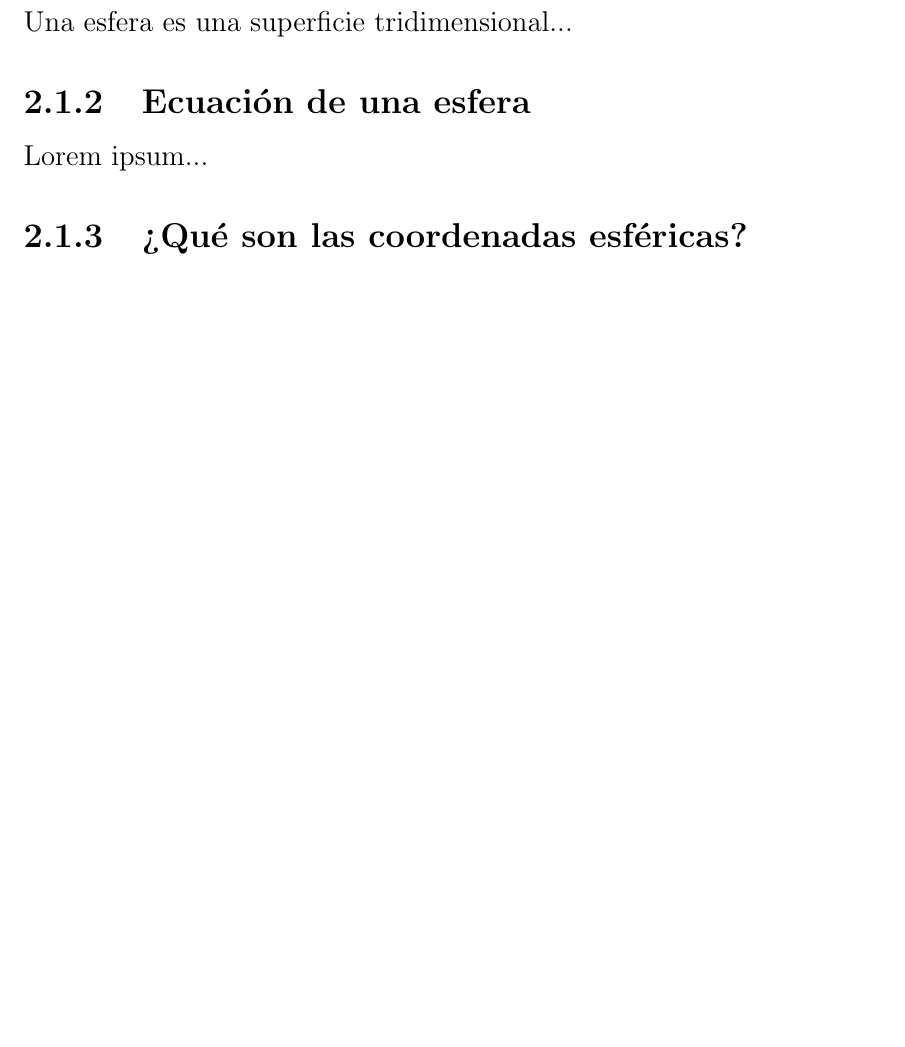
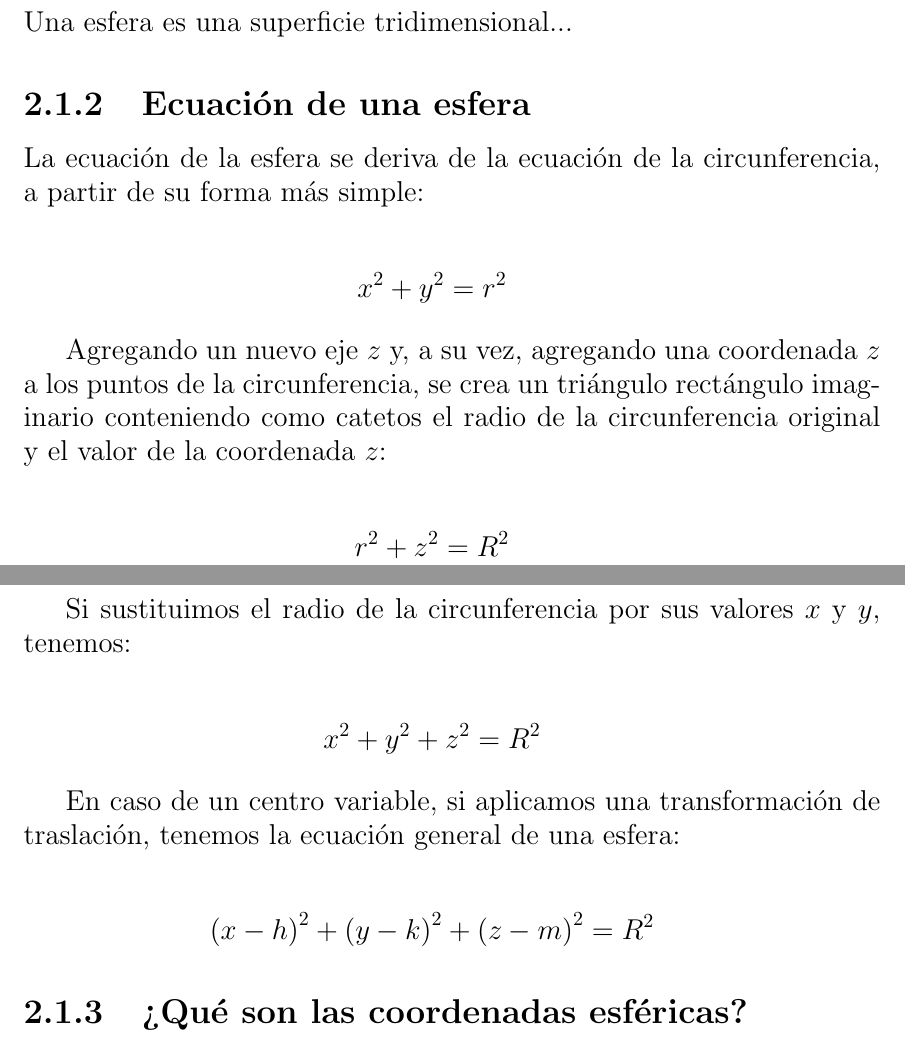
Before and after one commit to DrKJeff16/Proyecto_Final_Geo2022I, a LaTeX document (main.tex, which reads desarrollo/introduccion/ecuacion_esfera.tex): part of page 5 of 10 before the commit and two parts of pages 5 and 6 of 10 after it, the two joined at a grey line, cut so that both start at the same text, the shorter picture padded with empty space. Compiled offline with pdfLaTeX.

Commit message:
Agregada la ecuación de una esfera.

```diff
--- a/desarrollo/introduccion/ecuacion_esfera.tex
+++ b/desarrollo/introduccion/ecuacion_esfera.tex
@@ -1 +1,23 @@
-Lorem ipsum...
+La ecuación de la esfera se deriva de la ecuación de la circunferencia, a partir de su forma más simple:
+
+\begin{eqnarray*}
+  x^2+y^2=r^2
+\end{eqnarray*}
+
+Agregando un nuevo eje ${z}$ y, a su vez, agregando una coordenada ${z}$ a los puntos de la circunferencia, se crea un triángulo rectángulo imaginario conteniendo como catetos el radio de la circunferencia original y el valor de la coordenada ${z}$:
+
+\begin{eqnarray*}
+  r^2+z^2=R^2
+\end{eqnarray*}
+
+Si sustituimos el radio de la circunferencia por sus valores ${x}$ y ${y}$, tenemos:
+
+\begin{eqnarray*}
+  x^2+y^2+z^2=R^2
+\end{eqnarray*}
+
+En caso de un centro variable, si aplicamos una transformación de traslación, tenemos la ecuación general de una esfera:
+
+\begin{eqnarray*}
+  \left(x-h\right)^2+\left(y-k\right)^2+\left(z-m\right)^2=R^2
+\end{eqnarray*}
--- a/main.tex
+++ b/main.tex
@@ -21,8 +21,6 @@
 \usepackage{enumitem}
 \usepackage{float}
 \usepackage{graphicx}
-
-\graphicspath{ {images/} }
 \usepackage{authblk}
 
 % --TODO: - Titulo:
```
Also changed, not shown: img/graph/BORRAME_AL_METER_UNA_IMAGEN.txt (deleted, +0 -1 lines).
